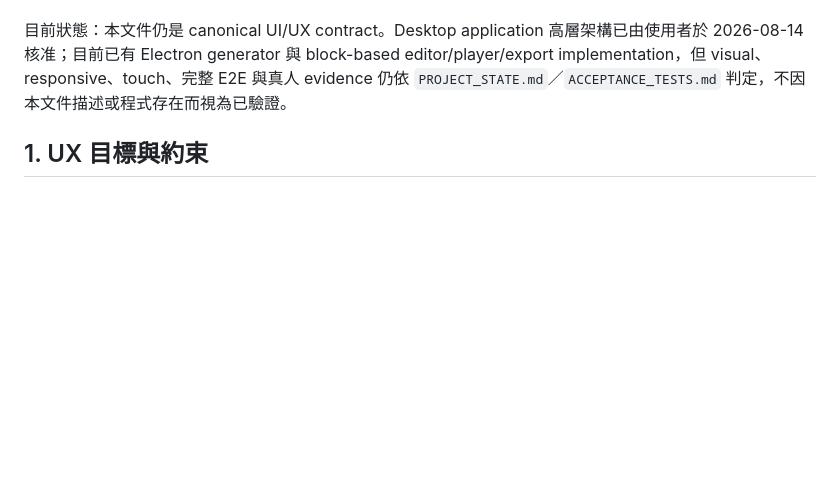
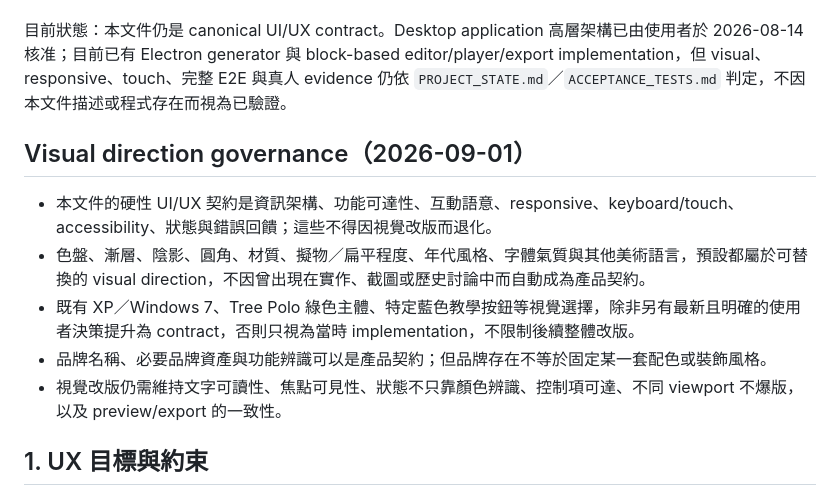
Before and after one commit to treepolo/pitching-analysis-report-generator, a Markdown page: UI_UX_SPEC.md, the part around the change. GitHub-like rendering; blank space fills up the shorter version.

Commit message:
docs: unbind visual direction constraints

```diff
--- a/UI_UX_SPEC.md
+++ b/UI_UX_SPEC.md
@@ -10,6 +10,14 @@ The previous fixed-form/editor configuration is superseded and must not remain a
 - Preview and export consume the same canonical block document. Export UI must communicate that only video-block-referenced assets are copied; unused library assets and originals remain outside the output.
 
 目前狀態：本文件仍是 canonical UI/UX contract。Desktop application 高層架構已由使用者於 2026-08-14 核准；目前已有 Electron generator 與 block-based editor/player/export implementation，但 visual、responsive、touch、完整 E2E 與真人 evidence 仍依 `PROJECT_STATE.md`／`ACCEPTANCE_TESTS.md` 判定，不因本文件描述或程式存在而視為已驗證。
+
+## Visual direction governance（2026-09-01）
+
+- 本文件的硬性 UI/UX 契約是資訊架構、功能可達性、互動語意、responsive、keyboard/touch、accessibility、狀態與錯誤回饋；這些不得因視覺改版而退化。
+- 色盤、漸層、陰影、圓角、材質、擬物／扁平程度、年代風格、字體氣質與其他美術語言，預設都屬於可替換的 visual direction，不因曾出現在實作、截圖或歷史討論中而自動成為產品契約。
+- 既有 XP／Windows 7、Tree Polo 綠色主體、特定藍色教學按鈕等視覺選擇，除非另有最新且明確的使用者決策提升為 contract，否則只視為當時 implementation，不限制後續整體改版。
+- 品牌名稱、必要品牌資產與功能辨識可以是產品契約；但品牌存在不等於固定某一套配色或裝飾風格。
+- 視覺改版仍需維持文字可讀性、焦點可見性、狀態不只靠顏色辨識、控制項可達、不同 viewport 不爆版，以及 preview/export 的一致性。
 
 ## 1. UX 目標與約束
 
```
Also changed, not shown: PROJECT_STATE.md (+4 -2 lines), REPORT_OUTPUT_SPEC.md (+2 -1 lines).
